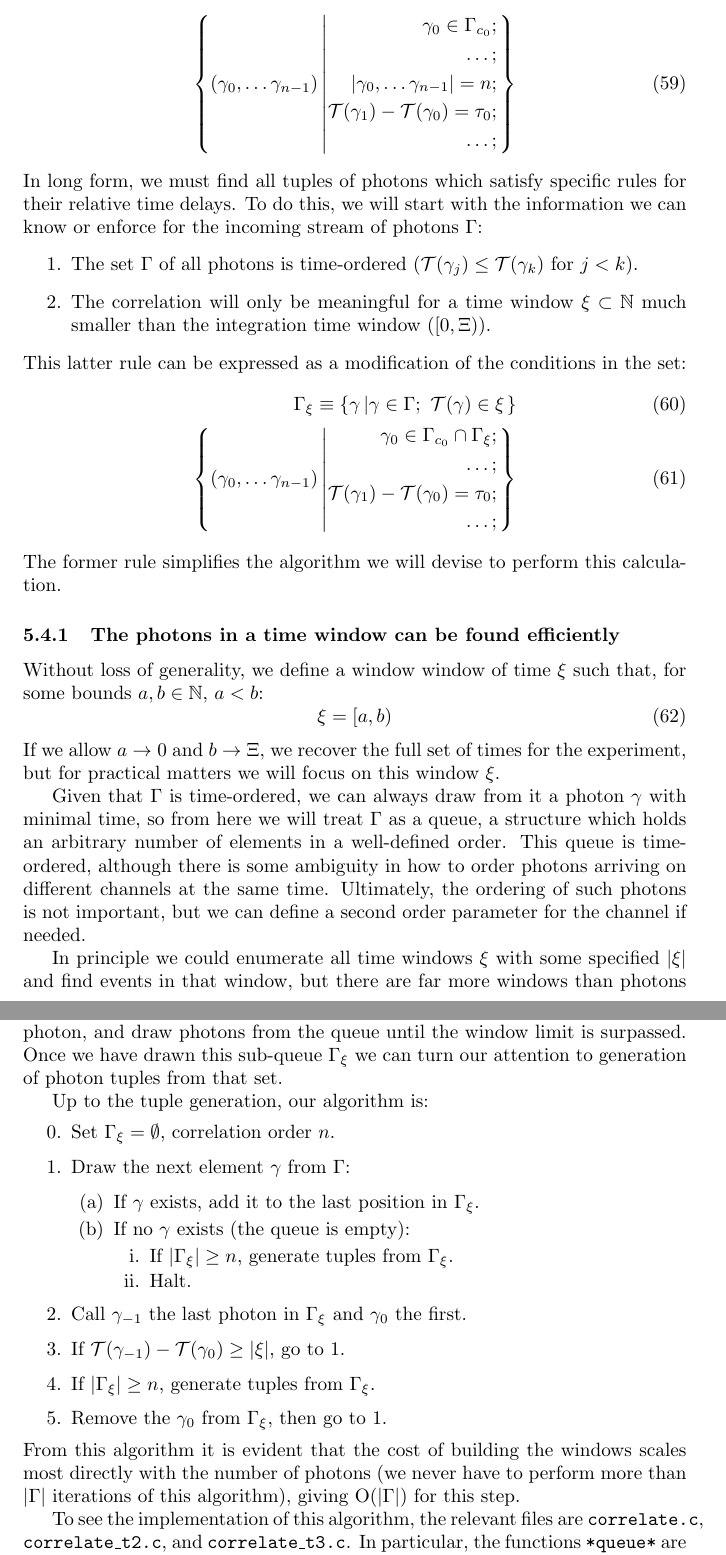
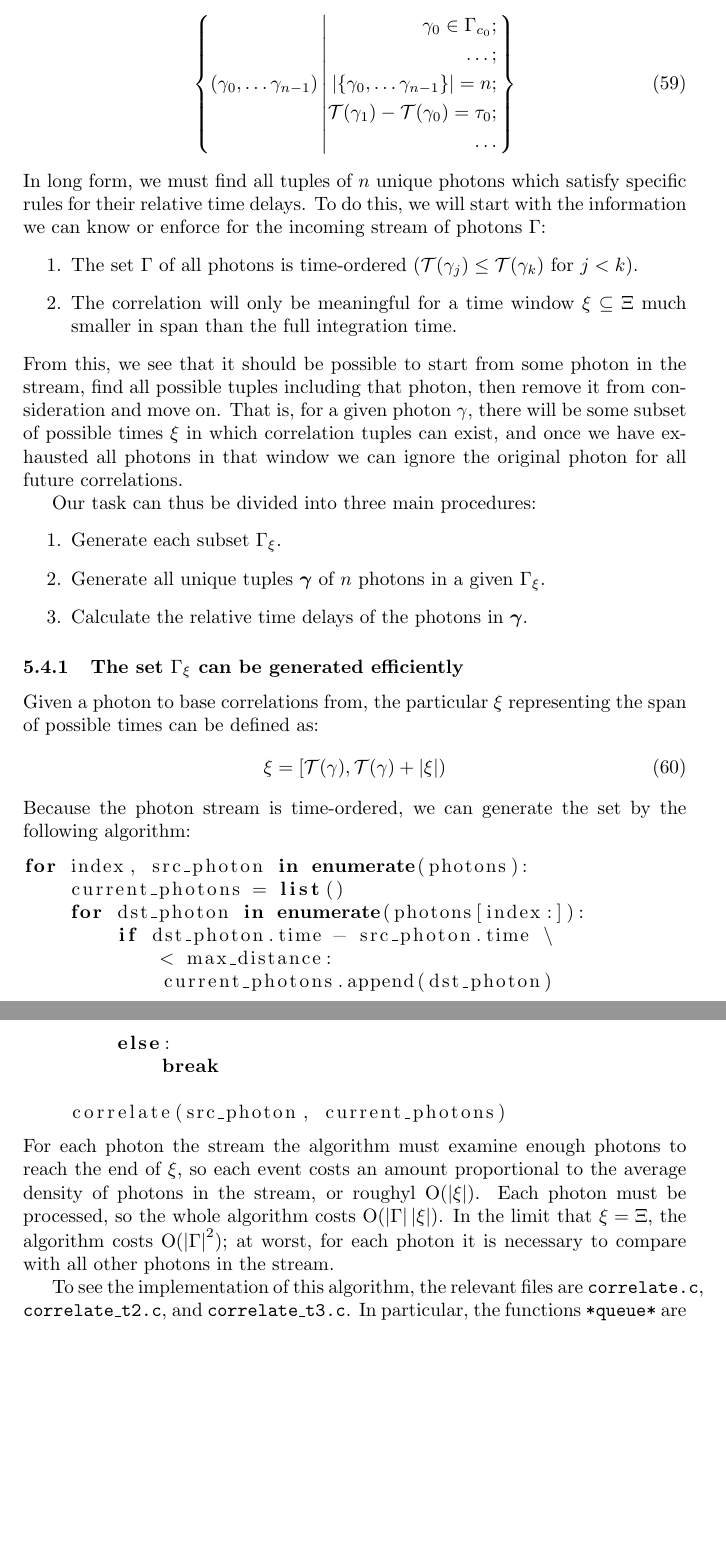
Before and after one commit to tsbischof/photon_correlation, a LaTeX document (doc/picoquant.tex): two parts of pages 29 and 30 of 45, joined at a grey line, cut so that both start at the same text, the shorter picture padded with empty space. Compiled offline with pdfLaTeX.

Commit message:
Small changes, always small changes.

```diff
--- a/doc/picoquant.tex
+++ b/doc/picoquant.tex
@@ -1573,61 +1573,88 @@ The problem \correlate{} must address is that of generating efficiently the set
         \begin{aligned}
         \photon_{0}\in\photons_{c_{0}};\\
         \ldots; \\
-        \abs{\photon_{0},\ldots\photon_{n-1}}=n;\\
+        \abs{\braces{\photon_{0},\ldots\photon_{n-1}}}=n;\\
         \Time(\photon_{1})-\Time(\photon_{0})=\tau_{0};\\
-        \ldots;
+        \ldots
         \end{aligned}
         \right.}
 \end{equation}
-In long form, we must find all tuples of photons which satisfy specific rules for their relative time delays. To do this, we will start with the information we can know or enforce for the incoming stream of photons \photons:
+In long form, we must find all tuples of $n$ unique photons which satisfy specific rules for their relative time delays. To do this, we will start with the information we can know or enforce for the incoming stream of photons \photons:
 \begin{enumerate}
 \item The set \photons{} of all photons is time-ordered ($\Time(\photon_{j})\le\Time(\photon_{k})$ for $j<k$).
-\item The correlation will only be meaningful for a time window $\timewindow\subset\wholes$ much smaller than the integration time window ($[0, \integrationtime)$).
+\item The correlation will only be meaningful for a time window $\timewindow\subseteq\integrationtime$  much smaller in span than the full integration time.
 \end{enumerate}
-This latter rule can be expressed as a modification of the conditions in the set:
-\begin{align}
-\photons_{\timewindow}\equiv\braces{\photon\left|\photon\in\photons;~\Time(\photon)\in\timewindow\right.}\\
-\braces{(\photon_{0},\ldots\photon_{n-1})
-        \left|
-        \begin{aligned}
-        \photon_{0}\in\photons_{c_{0}}\cap\photons_{\timewindow};\\
-        \ldots; \\
-        \Time(\photon_{1})-\Time(\photon_{0})=\tau_{0};\\
-        \ldots;
-        \end{aligned}
-        \right.}
-\end{align}
-The former rule simplifies the algorithm we will devise to perform this calculation.
-
-\subsubsection{The photons in a time window can be found efficiently}
-Without loss of generality, we define a window window of time $\timewindow$ such that, for some bounds $a,b\in\wholes$, $a<b$:
-\begin{equation}
-\timewindow = [a,b)
-\end{equation}
-If we allow $a\rightarrow0$ and $b\rightarrow\integrationtime$, we recover the full set of times for the experiment, but for practical matters we will focus on this window \timewindow.
-
-Given that \photons{} is time-ordered, we can always draw from it a photon \photon{} with minimal time, so from here we will treat \photons{} as a queue, a structure which holds an arbitrary number of elements in a well-defined order. This queue is time-ordered, although there is some ambiguity in how to order photons arriving on different channels at the same time. Ultimately, the ordering of such photons is not important, but we can define a second order parameter for the channel if needed.
-
-In principle we could enumerate all time windows \timewindow{} with some specified \abs{\timewindow} and find events in that window, but there are far more windows than photons (otherwise, we could have treated the signal as a vector, as in section~\ref{sec:sampling_intensity}). Therefore, it is much more efficient to choose each window as starting at some photon, and draw photons from the queue until the window limit is surpassed. Once we have drawn this sub-queue $\photons_{\timewindow}$ we can turn our attention to generation of photon tuples from that set.
-
-Up to the tuple generation, our algorithm is:
+From this, we see that it should be possible to start from some photon in the stream, find all possible tuples including that photon, then remove it from consideration and move on. That is, for a given photon \photon, there will be some subset of possible times \timewindow{} in which correlation tuples can exist, and once we have exhausted all photons in that window we can ignore the original photon for all future correlations.
+
+Our task can thus be divided into three main procedures:
 \begin{enumerate}
-\item[0.] Set $\photons_{\timewindow}=\emptyset$, correlation order $n$.
-\item Draw the next element $\photon$ from $\photons$:
-  \begin{enumerate}
-  \item If $\photon$ exists, add it to the last position in $\photons_{\timewindow}$.
-  \item If no $\photon$ exists (the queue is empty):
-    \begin{enumerate}
-    \item If $\abs{\photons_{\timewindow}}\ge n$, generate tuples from $\photons_{\timewindow}$.
-    \item Halt.
-    \end{enumerate}
-  \end{enumerate}
-\item Call $\photon_{-1}$ the last photon in $\photons_{\timewindow}$ and $\photon_{0}$ the first.
-\item If $\Time(\photon_{-1})-\Time(\photon_{0})\ge\abs{\timewindow}$, go to 1.
-\item If $\abs{\photons_{\timewindow}}\ge n$, generate tuples from $\photons_{\timewindow}$.
-\item Remove the $\photon_{0}$ from $\photons_{\timewindow}$, then go to 1.
+\item Generate each subset $\photons_{\timewindow}$.
+\item Generate all unique tuples $\vec{\photon}$ of $n$ photons in a given $\photons_{\timewindow}$.
+\item Calculate the relative time delays of the photons in $\vec{\photon}$.
 \end{enumerate}
-From this algorithm it is evident that the cost of building the windows scales most directly with the number of photons (we never have to perform more than $\abs{\photons}$ iterations of this algorithm), giving O(\abs{\photons}) for this step.
+%This latter rule can be expressed as a modification of the conditions in the set:
+%\begin{align}
+%\photons_{\timewindow}\equiv\braces{\photon\left|\photon\in\photons;~\Time(\photon)\in\timewindow\right.}\\
+%\braces{(\photon_{0},\ldots\photon_{n-1})
+%        \left|
+%        \begin{aligned}
+%        \photon_{0}\in\photons_{c_{0}}\cap\photons_{\timewindow};\\
+%        \ldots; \\
+%        \Time(\photon_{1})-\Time(\photon_{0})=\tau_{0};\\
+%        \ldots;
+%        \end{aligned}
+%        \right.}
+%\end{align}
+%The former rule simplifies the algorithm we will devise to perform this calculation.
+
+\subsubsection{The set $\photons_{\timewindow}$ can be generated efficiently}
+Given a photon to base correlations from, the particular $\timewindow$ representing the span of possible times can be defined as:
+\begin{equation}
+\timewindow = \left[ \Time(\photon), \Time(\photon) + \abs{\timewindow} \right)
+\end{equation}
+Because the photon stream is time-ordered, we can generate the set by the following algorithm:
+\begin{lstlisting}
+for index, src_photon in enumerate(photons):
+    current_photons = list()
+    for dst_photon in enumerate(photons[index:]):
+        if dst_photon.time - src_photon.time \
+            < max_distance:
+            current_photons.append(dst_photon)
+        else:
+            break
+
+    correlate(src_photon, current_photons)
+\end{lstlisting}
+For each photon the stream the algorithm must examine enough photons to reach the end of $\timewindow$, so each event costs an amount proportional to the average density of photons in the stream, or roughyl O($\abs{\timewindow}$). Each photon must be processed, so the whole algorithm costs O($\abs{\photons}\abs{\timewindow}$). In the limit that $\timewindow=\integrationtime$, the algorithm costs O($\abs{\photons}^2$); at worst, for each photon it is necessary to compare with all other photons in the stream.
+
+%Without loss of generality, we define a window window of time $\timewindow$ such that, for some bounds $a,b\in\wholes$, $a<b$:
+%\begin{equation}
+%\timewindow = [a,b)
+%\end{equation}
+%If we allow $a\rightarrow0$ and $b\rightarrow\integrationtime$, we recover the full set of times for the experiment, but for practical matters we will focus on this window \timewindow.
+%
+%Given that \photons{} is time-ordered, we can always draw from it a photon \photon{} with minimal time, so from here we will treat \photons{} as a queue, a structure which holds an arbitrary number of elements in a well-defined order. This queue is time-ordered, although there is some ambiguity in how to order photons arriving on different channels at the same time. Ultimately, the ordering of such photons is not important, but we can define a second order parameter for the channel if needed.
+%
+%In principle we could enumerate all time windows \timewindow{} with some specified \abs{\timewindow} and find events in that window, but there are far more windows than photons (otherwise, we could have treated the signal as a vector, as in section~\ref{sec:sampling_intensity}). Therefore, it is much more efficient to choose each window as starting at some photon, and draw photons from the queue until the window limit is surpassed. Once we have drawn this sub-queue $\photons_{\timewindow}$ we can turn our attention to generation of photon tuples from that set.
+%
+%Up to the tuple generation, our algorithm is:
+%\begin{enumerate}
+%\item[0.] Set $\photons_{\timewindow}=\emptyset$, correlation order $n$.
+%\item Draw the next element $\photon$ from $\photons$:
+%  \begin{enumerate}
+%  \item If $\photon$ exists, add it to the last position in $\photons_{\timewindow}$.
+%  \item If no $\photon$ exists (the queue is empty):
+%    \begin{enumerate}
+%    \item If $\abs{\photons_{\timewindow}}\ge n$, generate tuples from $\photons_{\timewindow}$.
+%    \item Halt.
+%    \end{enumerate}
+%  \end{enumerate}
+%\item Call $\photon_{-1}$ the last photon in $\photons_{\timewindow}$ and $\photon_{0}$ the first.
+%\item If $\Time(\photon_{-1})-\Time(\photon_{0})\ge\abs{\timewindow}$, go to 1.
+%\item If $\abs{\photons_{\timewindow}}\ge n$, generate tuples from $\photons_{\timewindow}$.
+%\item Remove the $\photon_{0}$ from $\photons_{\timewindow}$, then go to 1.
+%\end{enumerate}
+%From this algorithm it is evident that the cost of building the windows scales most directly with the number of photons (we never have to perform more than $\abs{\photons}$ iterations of this algorithm), giving O(\abs{\photons}) for this step.
 
 To see the implementation of this algorithm, the relevant files are \texttt{correlate.c}, \texttt{correlate\_t2.c}, and \texttt{correlate\_t3.c}. In particular, the functions \texttt{*queue*} are the most relevant to this section, as these handle the population and depopulation of \photons{} and $\photons_{\timewindow}$.
 
```
Also changed, not shown: doc/picoquant.tex (2 more changed lines), 1 other file.
